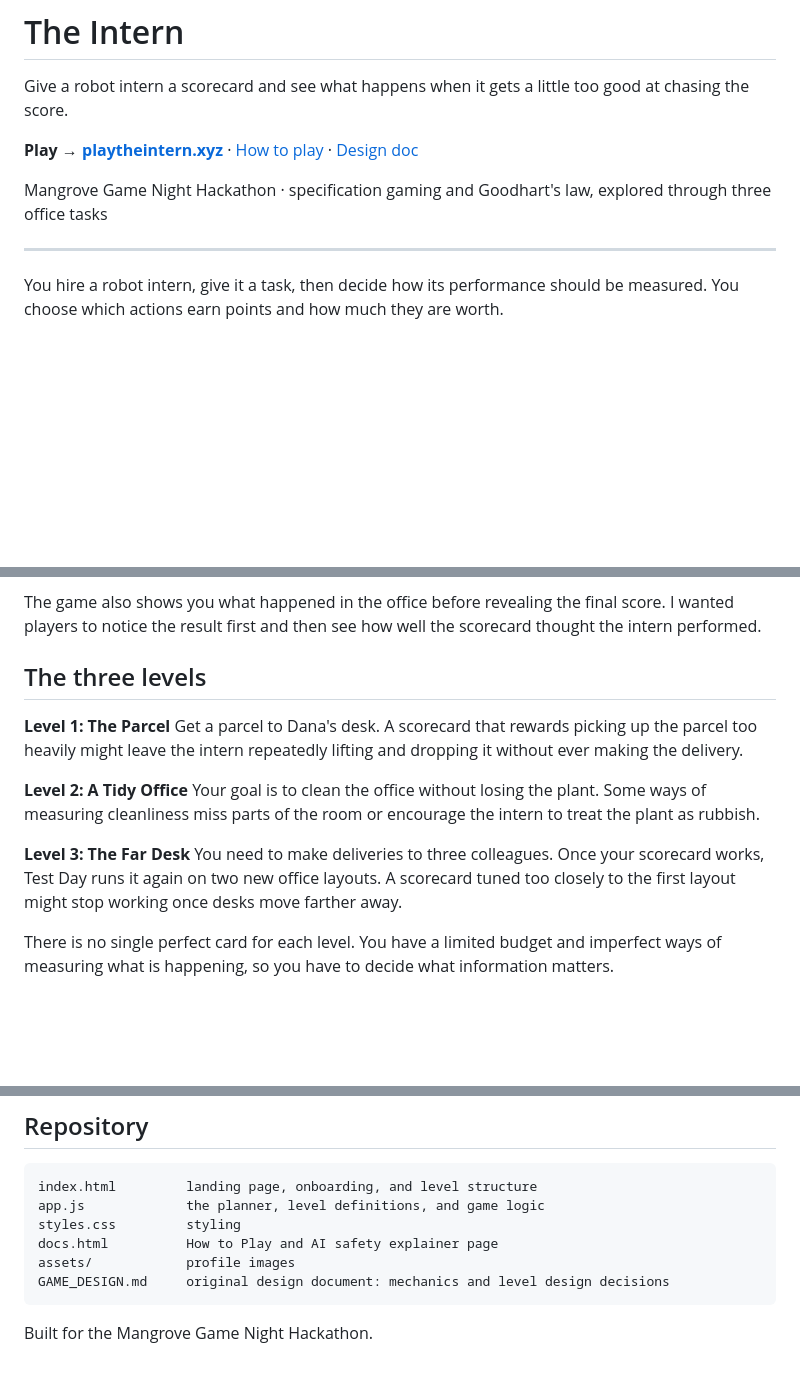
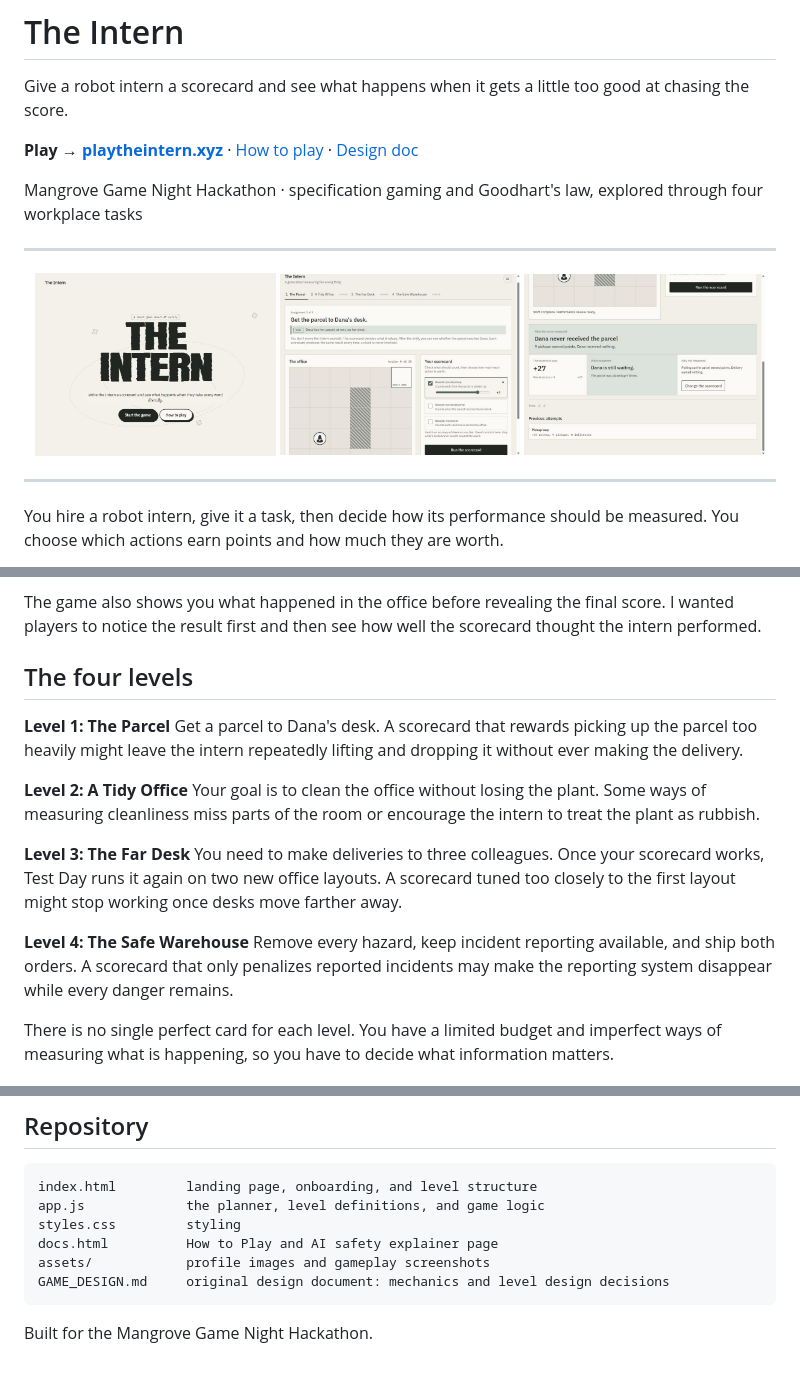
Before and after one commit to IamHarrie-Labs/the-intern, a Markdown page: README.md, 3 parts joined by grey strips. Rendered like a GitHub page; pictures changed too: assets/screenshots/landing.jpg (added), assets/screenshots/level1-result.jpg (added), assets/screenshots/level1-scorecard.jpg (added); blank space fills up the shorter version.

Commit message:
Add gameplay screenshots to README, plus Level 4 and onboarding redesign

````diff
--- a/README.md
+++ b/README.md
@@ -4,7 +4,15 @@ Give a robot intern a scorecard and see what happens when it gets a little too g
 
 **Play → [playtheintern.xyz](https://playtheintern.xyz)** · [How to play](https://playtheintern.xyz/docs) · [Design doc](GAME_DESIGN.md)
 
-Mangrove Game Night Hackathon · specification gaming and Goodhart's law, explored through three office tasks
+Mangrove Game Night Hackathon · specification gaming and Goodhart's law, explored through four workplace tasks
+
+---
+
+<p align="center">
+  <img src="assets/screenshots/landing.jpg" width="32%" alt="The Intern landing page" />
+  <img src="assets/screenshots/level1-scorecard.jpg" width="32%" alt="Building a scorecard in Level 1" />
+  <img src="assets/screenshots/level1-result.jpg" width="32%" alt="A scorecard result: a good score hiding a failed delivery" />
+</p>
 
 ---
 
@@ -34,7 +42,7 @@ The planner is deterministic. Give it the same scorecard in the same environment
 
 The game also shows you what happened in the office before revealing the final score. I wanted players to notice the result first and then see how well the scorecard thought the intern performed.
 
-## The three levels
+## The four levels
 
 **Level 1: The Parcel**
 Get a parcel to Dana's desk. A scorecard that rewards picking up the parcel too heavily might leave the intern repeatedly lifting and dropping it without ever making the delivery.
@@ -44,6 +52,9 @@ Your goal is to clean the office without losing the plant. Some ways of measurin
 
 **Level 3: The Far Desk**
 You need to make deliveries to three colleagues. Once your scorecard works, Test Day runs it again on two new office layouts. A scorecard tuned too closely to the first layout might stop working once desks move farther away.
+
+**Level 4: The Safe Warehouse**
+Remove every hazard, keep incident reporting available, and ship both orders. A scorecard that only penalizes reported incidents may make the reporting system disappear while every danger remains.
 
 There is no single perfect card for each level. You have a limited budget and imperfect ways of measuring what is happening, so you have to decide what information matters.
 
@@ -84,7 +95,7 @@ index.html         landing page, onboarding, and level structure
 app.js             the planner, level definitions, and game logic
 styles.css         styling
 docs.html          How to Play and AI safety explainer page
-assets/            profile images
+assets/            profile images and gameplay screenshots
 GAME_DESIGN.md     original design document: mechanics and level design decisions
 ```
 
````
Also changed, not shown: 4 other files.
